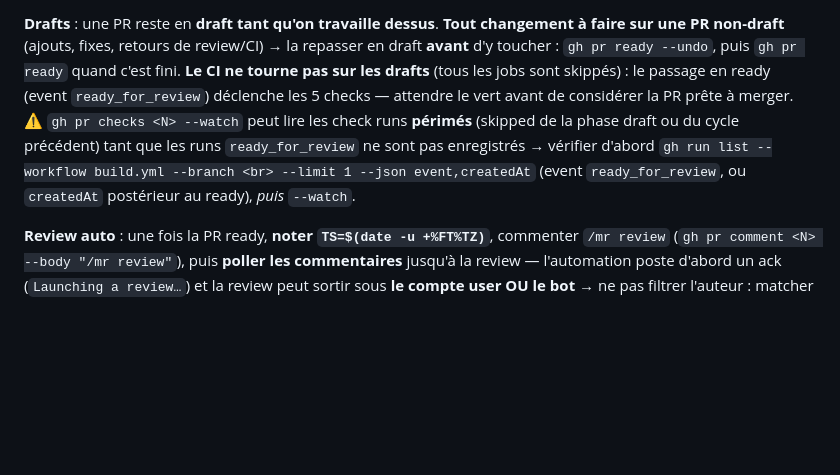
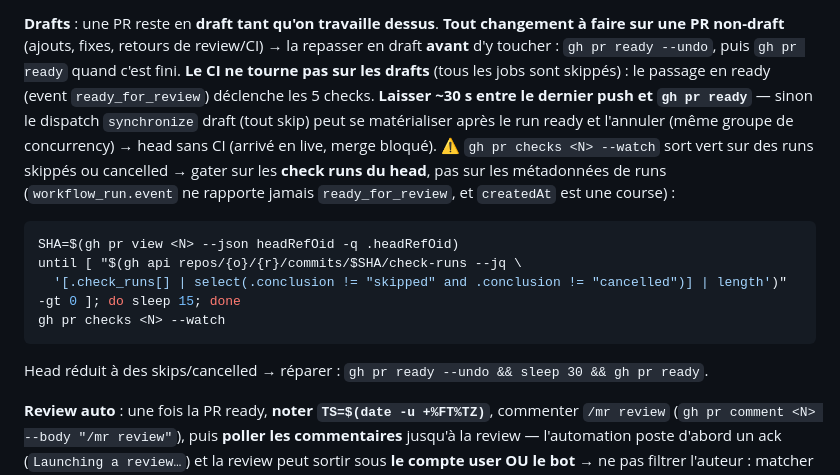
Before and after one commit to Wameuh/AgentControl, a Markdown page: AGENTS.md, the part around the change. Rendered like a GitHub page; blank space fills up the shorter version.

Commit message:
docs: 30s push->ready delay + check-runs gate after gh pr ready
Live race observed twice on this PR: the draft synchronize dispatch
materializes after the ready_for_review run and cancels it via the
shared concurrency group -> head left with only skipped/cancelled
check runs, merge blocked. Mitigations: wait ~30s between the last
push and gh pr ready; gate on the head's actual check runs instead
of run metadata (workflow_run.event never reports ready_for_review,
createdAt is a race); repair via ready --undo && gh pr ready.

Generated with [Devin](https://devin.ai)

Co-Authored-By: Devin <158243242+devin-ai-integration[bot]@users.noreply.github.com>

````diff
--- a/AGENTS.md
+++ b/AGENTS.md
@@ -27,13 +27,24 @@ retours de review/CI) → la repasser en draft **avant** d'y toucher :
 `gh pr ready --undo`, puis `gh pr ready` quand c'est fini.
 **Le CI ne tourne pas sur les drafts** (tous les jobs sont skippés) :
 le passage en ready (event `ready_for_review`) déclenche les 5
-checks — attendre le vert avant de considérer la PR prête à merger.
-⚠️ `gh pr checks <N> --watch` peut lire les check runs **périmés**
-(skipped de la phase draft ou du cycle précédent) tant que les runs
-`ready_for_review` ne sont pas enregistrés → vérifier d'abord
-`gh run list --workflow build.yml --branch <br> --limit 1 --json event,createdAt`
-(event `ready_for_review`, ou `createdAt` postérieur au ready),
-*puis* `--watch`.
+checks. **Laisser ~30 s entre le dernier push et `gh pr ready`** —
+sinon le dispatch `synchronize` draft (tout skip) peut se
+matérialiser après le run ready et l'annuler (même groupe de
+concurrency) → head sans CI (arrivé en live, merge bloqué).
+⚠️ `gh pr checks <N> --watch` sort vert sur des runs skippés ou
+cancelled → gater sur les **check runs du head**, pas sur les
+métadonnées de runs (`workflow_run.event` ne rapporte jamais
+`ready_for_review`, et `createdAt` est une course) :
+
+```bash
+SHA=$(gh pr view <N> --json headRefOid -q .headRefOid)
+until [ "$(gh api repos/{o}/{r}/commits/$SHA/check-runs --jq \
+  '[.check_runs[] | select(.conclusion != "skipped" and .conclusion != "cancelled")] | length')" -gt 0 ]; do sleep 15; done
+gh pr checks <N> --watch
+```
+
+Head réduit à des skips/cancelled → réparer : `gh pr ready --undo &&
+sleep 30 && gh pr ready`.
 
 **Review auto** : une fois la PR ready, **noter `TS=$(date -u +%FT%TZ)`**,
 commenter `/mr review` (`gh pr comment <N> --body "/mr review"`),
````
